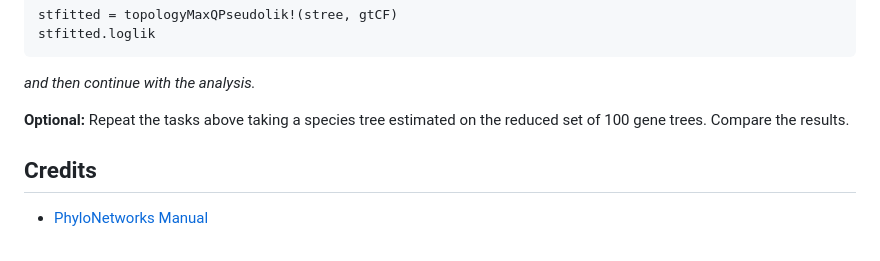
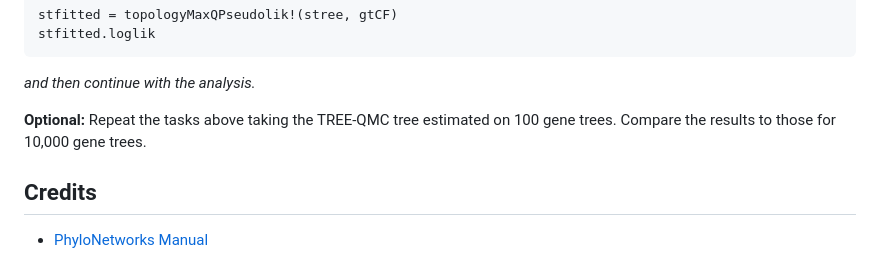
Before and after one commit to molloy-lab/ck-phylo-workshop, a Markdown page: day1/activityD.md, the part around the change. Rendered like a GitHub page.

````diff
--- a/day1/activityD.md
+++ b/day1/activityD.md
@@ -92,7 +92,7 @@ stfitted.loglik
 ```
 *and then continue with the analysis.*
 
-**Optional:** Repeat the tasks above taking a species tree estimated on the reduced set of 100 gene trees. Compare the results.
+**Optional:** Repeat the tasks above taking the TREE-QMC tree estimated on 100 gene trees. Compare the results to those for 10,000 gene trees.
 
 Credits
 ---
````
